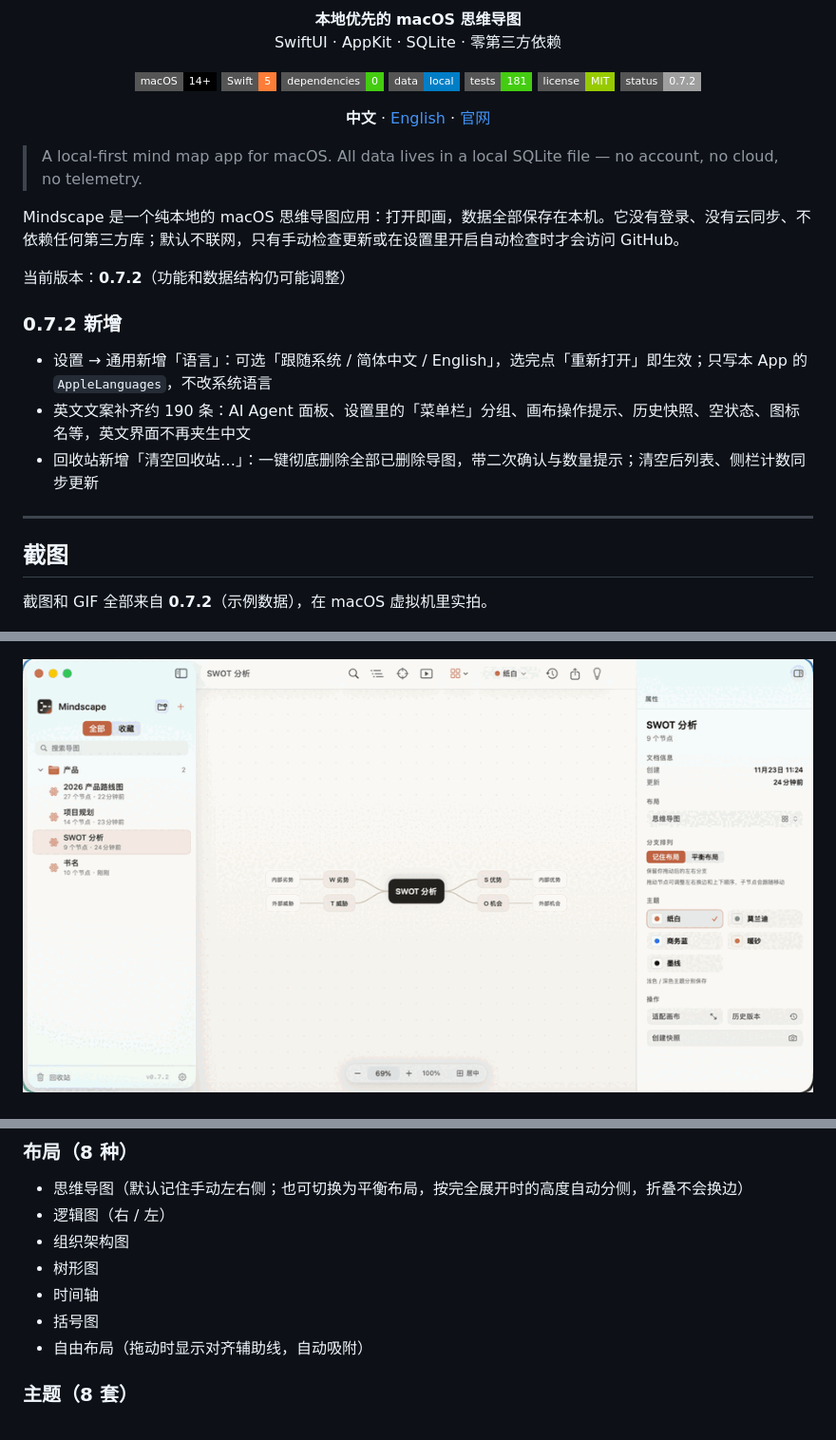
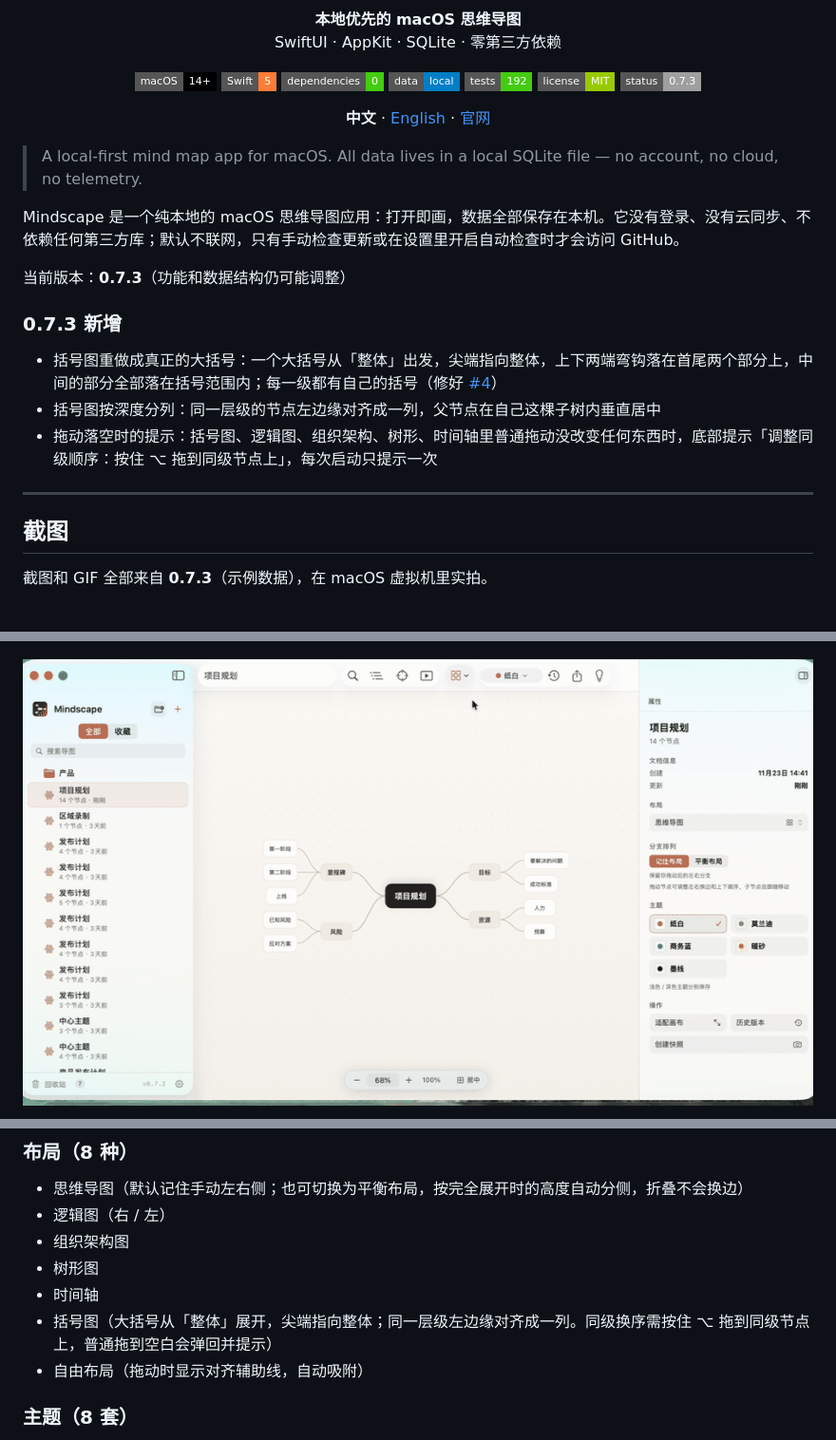
Before and after one commit to jiuxianzai/Mindscape, a Markdown page: README.md, 3 parts joined by grey strips. Shown at 95% size. Drawn GitHub-style; pictures changed too: docs/gifs/layouts.gif; badges without logos.

Commit message:
docs: 更新 0.7.3 的括号图截图、README 与官网
- 重新拍摄 layouts.gif（括号图一帧换成新的大括号形态），新增 screenshots/brace.png。
- README / README.en 补 0.7.3 变更说明、布局描述、192 个测试徽章与下载链接。
- 官网新增「括号图」小节并在中英文案里补充说明，更新版本号、下载地址与测试计数。

```diff
--- a/README.md
+++ b/README.md
@@ -14,9 +14,9 @@
   <img src="https://img.shields.io/badge/Swift-5-orange?style=flat-square" alt="Swift 5">
   <img src="https://img.shields.io/badge/dependencies-0-brightgreen?style=flat-square" alt="No dependencies">
   <img src="https://img.shields.io/badge/data-local-blue?style=flat-square" alt="Local only">
-  <img src="https://img.shields.io/badge/tests-181-brightgreen?style=flat-square" alt="181 tests">
+  <img src="https://img.shields.io/badge/tests-192-brightgreen?style=flat-square" alt="192 tests">
   <img src="https://img.shields.io/badge/license-MIT-green?style=flat-square" alt="MIT License">
-  <img src="https://img.shields.io/badge/status-0.7.2-lightgrey?style=flat-square" alt="Status 0.7.2">
+  <img src="https://img.shields.io/badge/status-0.7.3-lightgrey?style=flat-square" alt="Status 0.7.3">
 </p>
 
 <p align="center">
@@ -27,19 +27,19 @@
 
 Mindscape 是一个纯本地的 macOS 思维导图应用：打开即画，数据全部保存在本机。它没有登录、没有云同步、不依赖任何第三方库；默认不联网，只有手动检查更新或在设置里开启自动检查时才会访问 GitHub。
 
-当前版本：**0.7.2**（功能和数据结构仍可能调整）
+当前版本：**0.7.3**（功能和数据结构仍可能调整）
 
-### 0.7.2 新增
+### 0.7.3 新增
 
-- 设置 → 通用新增「语言」：可选「跟随系统 / 简体中文 / English」，选完点「重新打开」即生效；只写本 App 的 `AppleLanguages`，不改系统语言
-- 英文文案补齐约 190 条：AI Agent 面板、设置里的「菜单栏」分组、画布操作提示、历史快照、空状态、图标名等，英文界面不再夹生中文
-- 回收站新增「清空回收站…」：一键彻底删除全部已删除导图，带二次确认与数量提示；清空后列表、侧栏计数同步更新
+- 括号图重做成真正的大括号：一个大括号从「整体」出发，尖端指向整体，上下两端弯钩落在首尾两个部分上，中间的部分全部落在括号范围内；每一级都有自己的括号（修好 [#4](https://github.com/jiuxianzai/Mindscape/issues/4)）
+- 括号图按深度分列：同一层级的节点左边缘对齐成一列，父节点在自己这棵子树内垂直居中
+- 拖动落空时的提示：括号图、逻辑图、组织架构、树形、时间轴里普通拖动没改变任何东西时，底部提示「调整同级顺序：按住 ⌥ 拖到同级节点上」，每次启动只提示一次
 
 ---
 
 ## 截图
 
-截图和 GIF 全部来自 **0.7.2**（示例数据），在 macOS 虚拟机里实拍。
+截图和 GIF 全部来自 **0.7.3**（示例数据），在 macOS 虚拟机里实拍。
 
 <p align="center">
   <img src="docs/screenshots/main.png" width="100%" alt="主界面：目录、画布与 27 个节点的路线图">
@@ -138,7 +142,7 @@ Mindscape 是一个纯本地的 macOS 思维导图应用：打开即画，数据
 - 组织架构图
 - 树形图
 - 时间轴
-- 括号图
+- 括号图（大括号从「整体」展开，尖端指向整体；同一层级左边缘对齐成一列。同级换序需按住 ⌥ 拖到同级节点上，普通拖到空白会弹回并提示）
 - 自由布局（拖动时显示对齐辅助线，自动吸附）
 
 ### 主题（8 套）
```
Also changed, not shown: other parts of README.md (+7 -3 lines), README.en.md (+16 -12 lines), docs/screenshots/brace.png (added), 1 other file.
